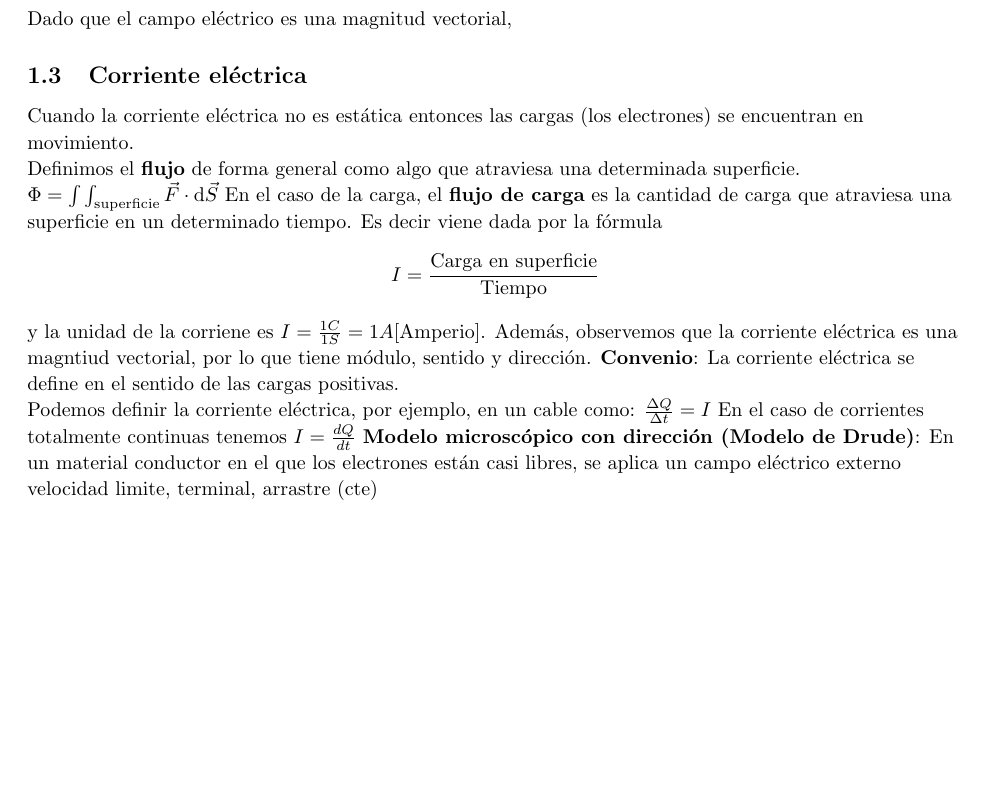
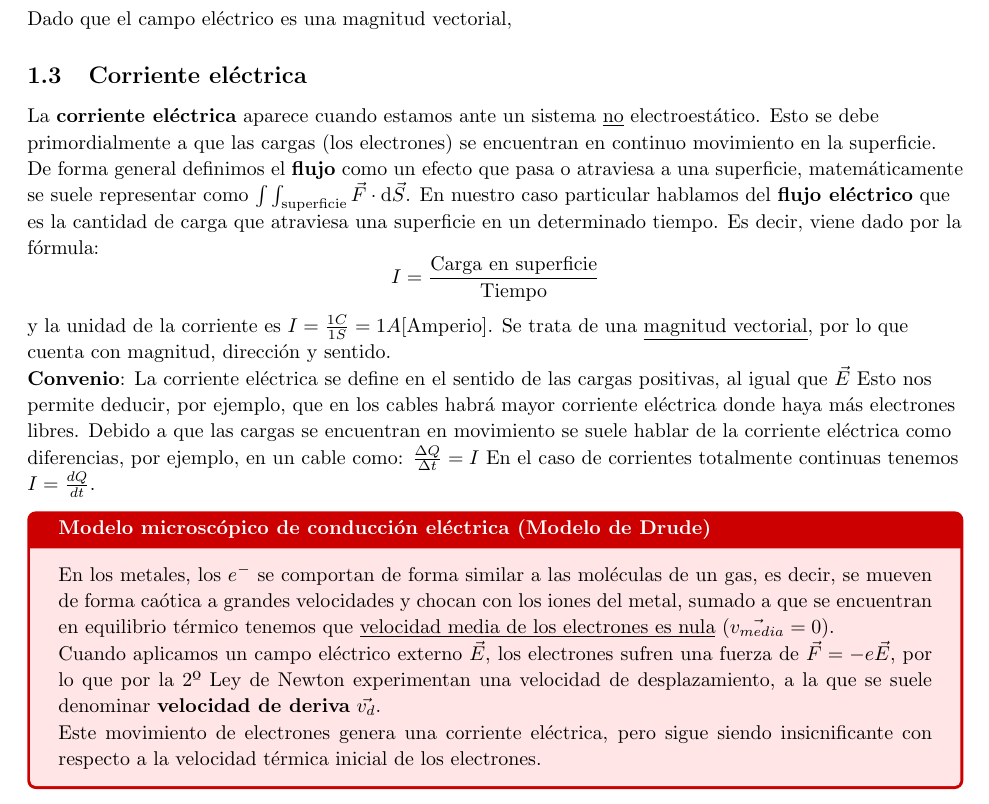
Before and after one commit to PabloPC05/Fundamentos-de-Electricidad-y-Electronica, a LaTeX document (main.tex, which reads teoria/Tema1.tex): part of page 4 of 4, cut so that both start at the same text, the shorter picture padded with empty space. Compiled offline with pdfLaTeX.

Commit message:
Update LaTeX build files and adjust content in main document

```diff
--- a/teoria/Tema1.tex
+++ b/teoria/Tema1.tex
@@ -177,15 +177,15 @@ Dado que el campo eléctrico es una magnitud vectorial,
 
 
 \subsection{Corriente eléctrica}
-Cuando la corriente eléctrica no es estática entonces las cargas (los electrones) se encuentran en movimiento.\\
-Definimos el \textbf{flujo} de forma general como algo que atraviesa una determinada superficie.
-$\Phi = \int\int_{\text{superficie}}\vec{F}\cdot \mathrm{d}\vec{S}$
-En el caso de la carga, el \textbf{flujo de carga} es la cantidad de carga que atraviesa una superficie en un determinado tiempo. Es decir viene dada por la fórmula $$I = \frac{\text{Carga en superficie}}{\text{Tiempo}}$$
-y la unidad de la corriene es ${I}=\frac{1C}{1S} = 1A$[Amperio].
-Además, observemos que la corriente eléctrica es una magntiud vectorial, por lo que tiene módulo, sentido y dirección.
-\textbf{Convenio}: La corriente eléctrica se define en el sentido de las cargas positivas.\\
-Podemos definir la corriente eléctrica, por ejemplo, en un cable como:
-$\frac{\Delta Q}{\Delta t} = I$ En el caso de corrientes totalmente continuas tenemos $I = \frac{dQ}{dt}$
-%%Aqui van mas cosas
-\textbf{Modelo microscópico con dirección (Modelo de Drude)}: En un material conductor en el que los electrones están casi libres, se aplica un campo eléctrico externo
-velocidad limite, terminal, arrastre (cte)
+La \textbf{corriente eléctrica} aparece cuando estamos ante un sistema \underline{no} electroestático. Esto se debe primordialmente a que las cargas (los electrones) se encuentran en continuo movimiento en la superficie.
+De forma general definimos el \textbf{flujo} como un efecto que pasa o atraviesa a una superficie, matemáticamente se suele representar como $\int\int_{\text{superficie}}\vec{F}\cdot \mathrm{d}\vec{S}$.
+En nuestro caso particular hablamos del \textbf{flujo eléctrico} que es la cantidad de carga que atraviesa una superficie en un determinado tiempo. Es decir, viene dado por la fórmula: $$I = \frac{\text{Carga en superficie}}{\text{Tiempo}}$$
+y la unidad de la corriente es ${I}=\frac{1C}{1S} = 1A$[Amperio].
+Se trata de una \underline{magnitud vectorial}, por lo que cuenta con magnitud, dirección y sentido. \\
+\textbf{Convenio}: La corriente eléctrica se define en el sentido de las cargas positivas, al igual que $\vec{E}$ Esto nos permite deducir, por ejemplo, que en los cables habrá mayor corriente eléctrica donde haya más electrones libres.
+Debido a que las cargas se encuentran en movimiento se suele hablar de la corriente eléctrica como diferencias, por ejemplo, en un cable como:
+$\frac{\Delta Q}{\Delta t} = I$ En el caso de corrientes totalmente continuas tenemos $I = \frac{dQ}{dt}$. \\
+\begin{teorema}{Modelo microscópico de conducción eléctrica (Modelo de Drude)}
+    En los metales, los $e^-$ se comportan de forma similar a las moléculas de un gas, es decir, se mueven de forma caótica a grandes velocidades y chocan con los iones del metal, sumado a que se encuentran en equilibrio térmico tenemos que \underline{velocidad media de los electrones es nula} ($\vec{v_{media}}=0)$.\\
+    Cuando aplicamos un campo eléctrico externo $\vec{E}$, los electrones sufren una fuerza de $\vec{F} = -e\vec{E}$, por lo que por la 2º Ley de Newton experimentan una velocidad de desplazamiento, a la que se suele denominar \textbf{velocidad de deriva} $\vec{v_d}$.\\ Este movimiento de electrones genera una corriente eléctrica, pero sigue siendo insicnificante con respecto a la velocidad térmica inicial de los electrones.
+\end{teorema}
```
Also changed, not shown: main.pdf, 3 other files.
